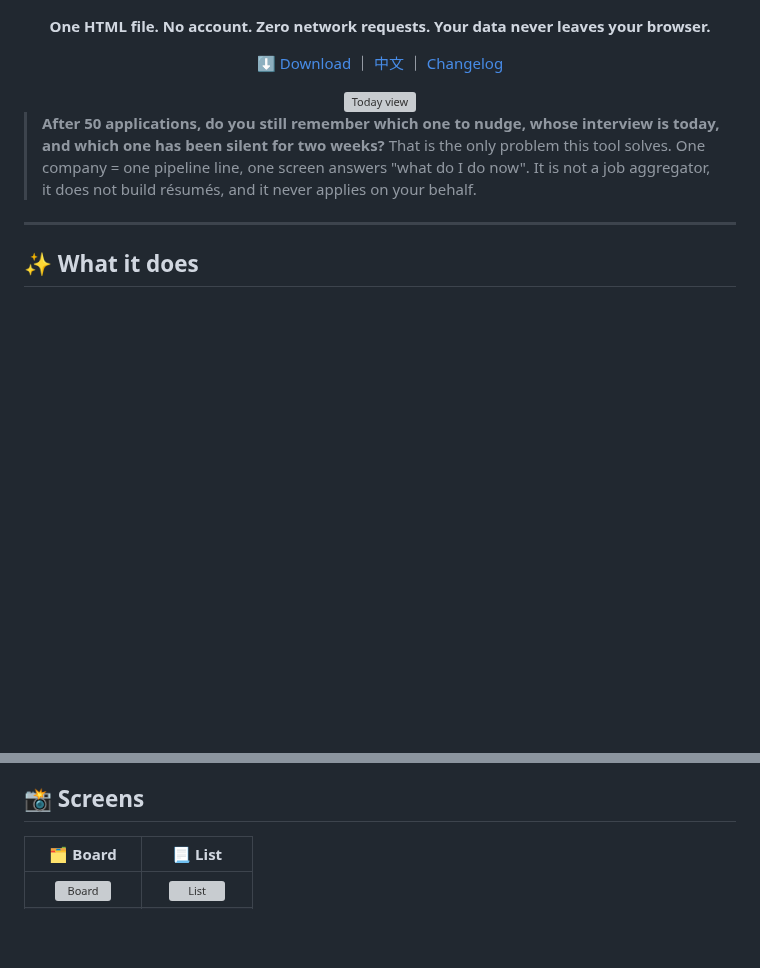
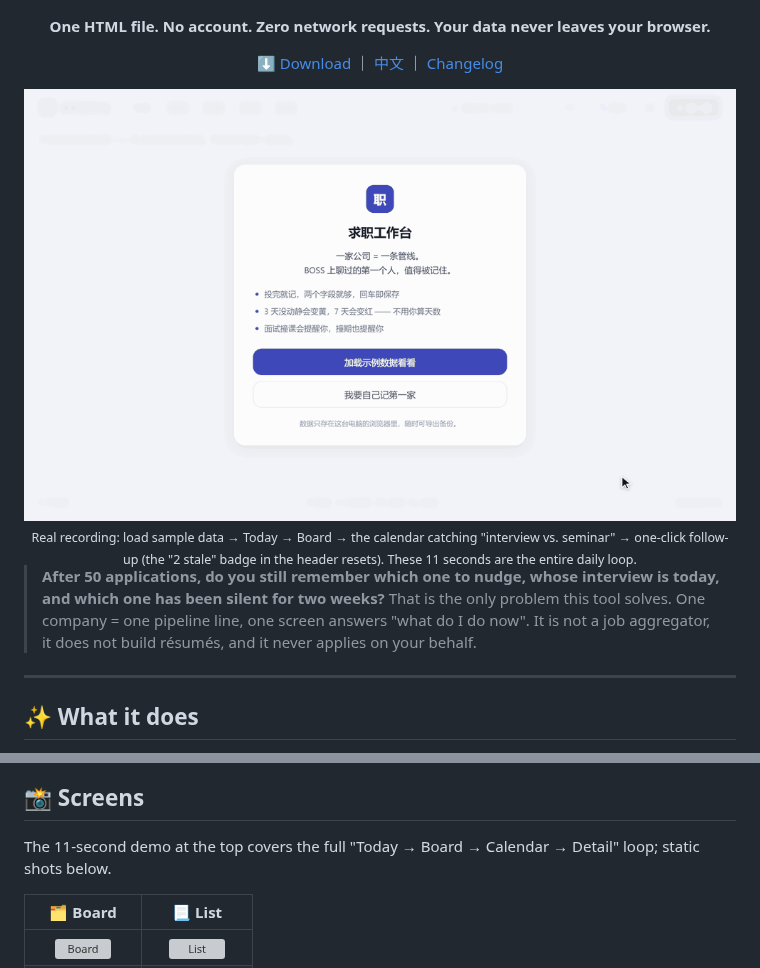
Before and after one commit to Rrrayy/job-desk, a Markdown page: README.en.md, 2 parts joined by grey strips. GitHub-like rendering; pictures changed too: assets/demo.gif (added); blank space fills up the shorter version; grey boxes are pictures that could not be loaded.

```diff
--- a/README.en.md
+++ b/README.en.md
@@ -22,7 +22,8 @@
 
 [⬇️ Download](https://github.com/Rrrayy/job-desk/releases/latest) ｜ [中文](README.md) ｜ [Changelog](CHANGELOG.md)
 
-<img src="docs/screenshots-v0.3/01-today.png" alt="Today view" width="100%">
+<img src="assets/demo.gif" alt="Live demo: sample data → Today → Board → Calendar conflict → detail drawer & one-click follow-up" width="100%">
+<sub>Real recording: load sample data → Today → Board → the calendar catching "interview vs. seminar" → one-click follow-up (the "2 stale" badge in the header resets). These 11 seconds are the entire daily loop.</sub>
 
 </div>
 
@@ -91,6 +92,8 @@ The extension **does not parse**; it only emits a `{format, url, title, captured
 channel and the extension share exactly one parser.
 
 ## 📸 Screens
+
+The 11-second demo at the top covers the full "Today → Board → Calendar → Detail" loop; static shots below.
 
 | 🗂️ Board | 📃 List |
 | :---: | :---: |
```
Also changed, not shown: README.md (+6 -3 lines), 2 other files.
